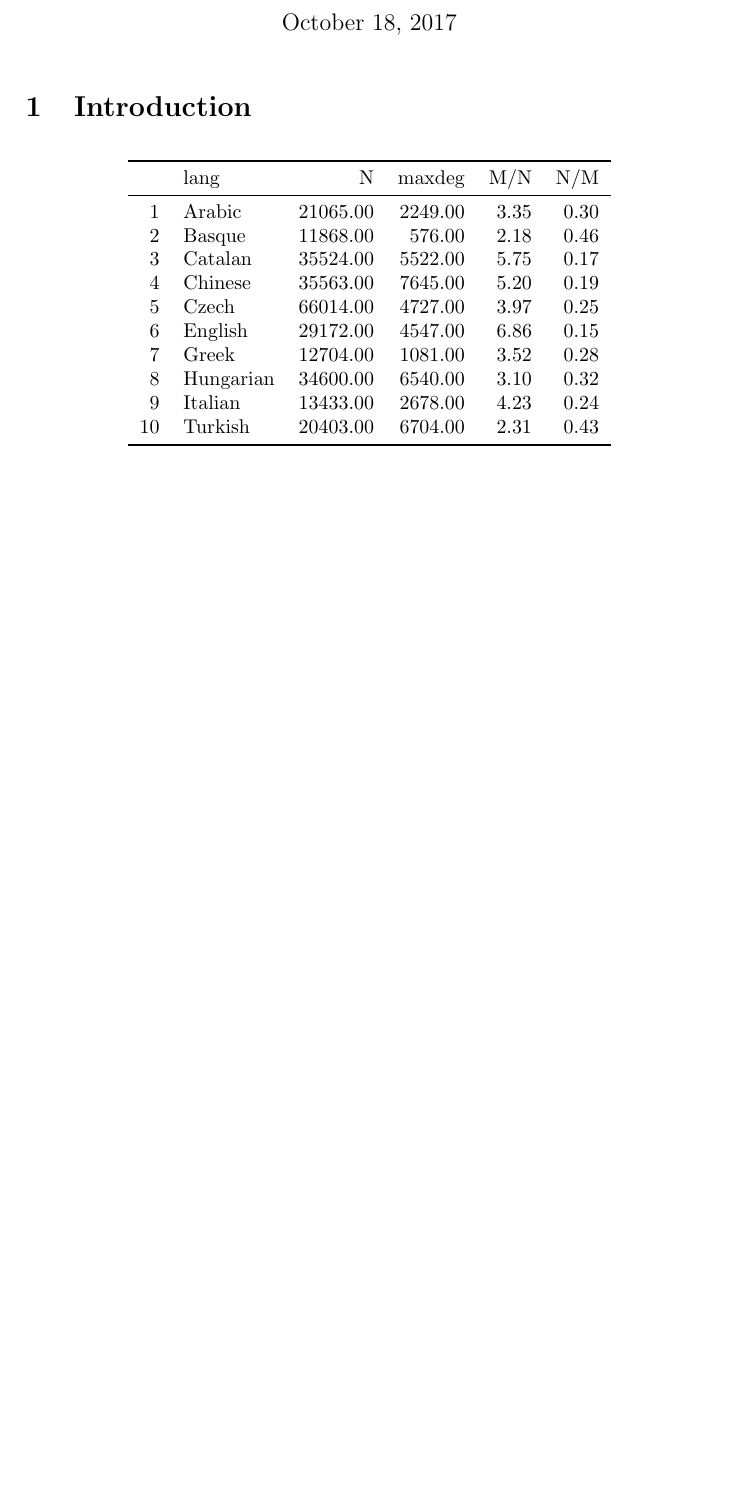
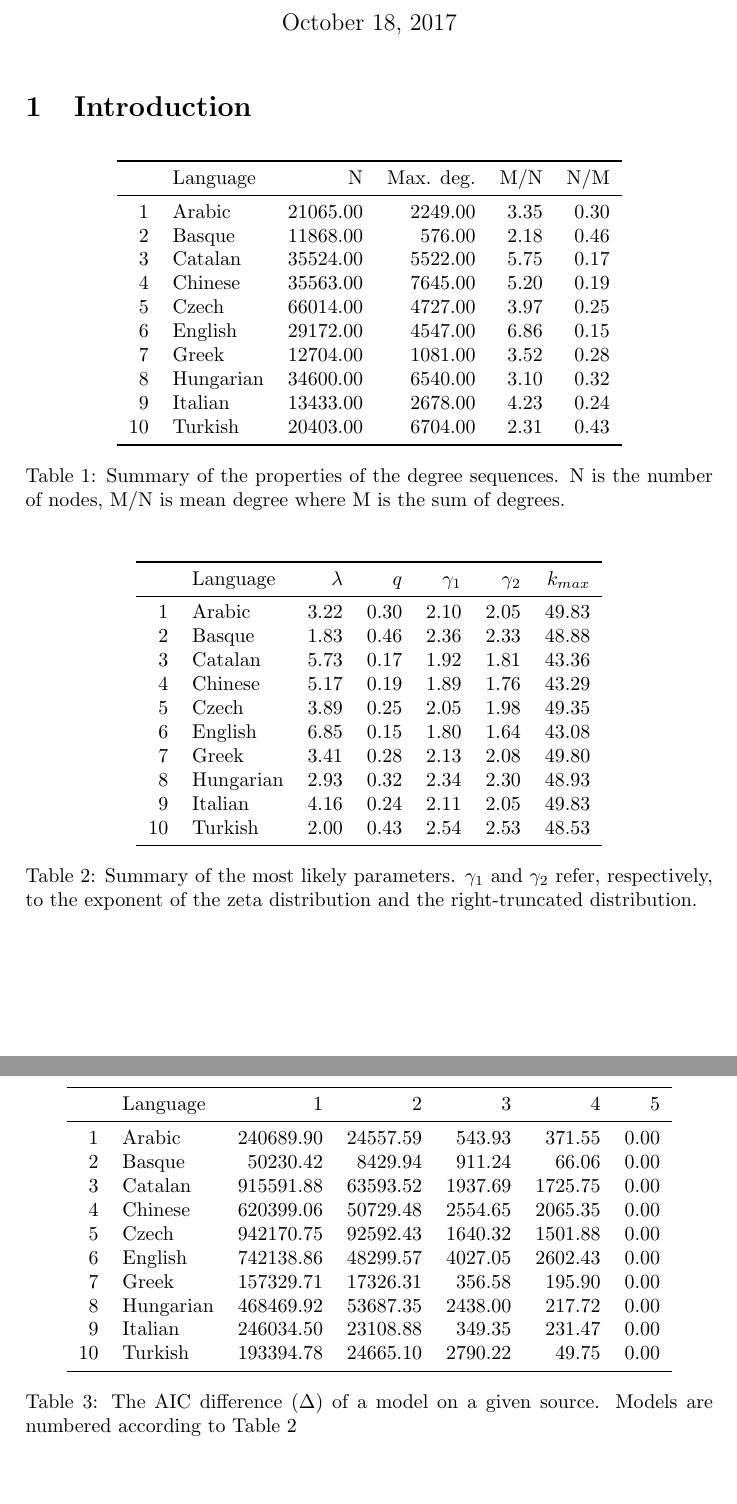
Before and after one commit to rodarima/csn, a LaTeX document (lab2/doc/report.tex, which reads lab2/doc/table1.tex, lab2/doc/table3.tex, lab2/doc/table4.tex): part of the page before the commit and two parts of pages 1 and 2 of 2 after it, the two joined at a grey line, cut so that both start at the same text, the shorter picture padded with empty space. Compiled offline with pdfLaTeX.

Commit message:
Add tables 3 and 4

```diff
--- a/lab2/doc/table1.tex
+++ b/lab2/doc/table1.tex
@@ -4,7 +4,7 @@
 \centering
 \begin{tabular}{rlrrrr}
 	\toprule
-	  & lang & N & maxdeg & M/N & N/M \\
+		& Language & N & Max. deg. & M/N & N/M \\
 	\midrule
 	1 & Arabic & 21065.00 & 2249.00 & 3.35 & 0.30 \\
 	2 & Basque & 11868.00 & 576.00 & 2.18 & 0.46 \\
@@ -18,4 +18,7 @@
 	10 & Turkish & 20403.00 & 6704.00 & 2.31 & 0.43 \\
 	\bottomrule
 \end{tabular}
+\caption{Summary of the properties of the degree sequences. N is the number of
+nodes, M/N is mean degree where M is the sum of degrees.}
+\label{table1}
 \end{table}
--- /dev/null
+++ b/lab2/doc/table3.tex
@@ -0,0 +1,25 @@
+% latex table generated in R 3.4.2 by xtable 1.8-2 package
+% Wed Oct 18 19:12:35 2017
+\begin{table}[ht]
+\centering
+\begin{tabular}{rlrrrrr}
+	\toprule
+ & Language & $\lambda$ & $q$ & $\gamma_1$ & $\gamma_2$ & $k_{max}$ \\
+	\midrule
+1 & Arabic & 3.22 & 0.30 & 2.10 & 2.05 & 49.83 \\
+  2 & Basque & 1.83 & 0.46 & 2.36 & 2.33 & 48.88 \\
+  3 & Catalan & 5.73 & 0.17 & 1.92 & 1.81 & 43.36 \\
+  4 & Chinese & 5.17 & 0.19 & 1.89 & 1.76 & 43.29 \\
+  5 & Czech & 3.89 & 0.25 & 2.05 & 1.98 & 49.35 \\
+  6 & English & 6.85 & 0.15 & 1.80 & 1.64 & 43.08 \\
+  7 & Greek & 3.41 & 0.28 & 2.13 & 2.08 & 49.80 \\
+  8 & Hungarian & 2.93 & 0.32 & 2.34 & 2.30 & 48.93 \\
+	9 & Italian & 4.16 & 0.24 & 2.11 & 2.05 & 49.83 \\
+ 10 & Turkish & 2.00 & 0.43 & 2.54 & 2.53 & 48.53 \\
+	\bottomrule
+\end{tabular}
+\caption{Summary of the most likely parameters. $\gamma_1$ and $\gamma_2$ refer,
+respectively, to the exponent of the zeta distribution and the right-truncated
+distribution.}
+\label{table3}
+\end{table}
--- /dev/null
+++ b/lab2/doc/table4.tex
@@ -0,0 +1,23 @@
+% latex table generated in R 3.4.2 by xtable 1.8-2 package
+% Wed Oct 18 19:12:36 2017
+\begin{table}[ht]
+\centering
+\begin{tabular}{rlrrrrr}
+  \toprule
+ & Language & 1 & 2 & 3 & 4 & 5 \\ \midrule
+1 & Arabic & 240689.90 & 24557.59 & 543.93 & 371.55 & 0.00 \\
+  2 & Basque & 50230.42 & 8429.94 & 911.24 & 66.06 & 0.00 \\
+  3 & Catalan & 915591.88 & 63593.52 & 1937.69 & 1725.75 & 0.00 \\
+  4 & Chinese & 620399.06 & 50729.48 & 2554.65 & 2065.35 & 0.00 \\
+  5 & Czech & 942170.75 & 92592.43 & 1640.32 & 1501.88 & 0.00 \\
+  6 & English & 742138.86 & 48299.57 & 4027.05 & 2602.43 & 0.00 \\
+  7 & Greek & 157329.71 & 17326.31 & 356.58 & 195.90 & 0.00 \\
+  8 & Hungarian & 468469.92 & 53687.35 & 2438.00 & 217.72 & 0.00 \\
+  9 & Italian & 246034.50 & 23108.88 & 349.35 & 231.47 & 0.00 \\
+  10 & Turkish & 193394.78 & 24665.10 & 2790.22 & 49.75 & 0.00 \\
+   \bottomrule
+\end{tabular}
+\caption{The AIC difference ($\Delta$) of a model on a given source. Models are
+numbered according to Table 2}
+\label{table4}
+\end{table}
```
Also changed, not shown: lab2/doc/report.tex (+2 -0 lines), lab2/doc/report.pdf, 4 other files.
